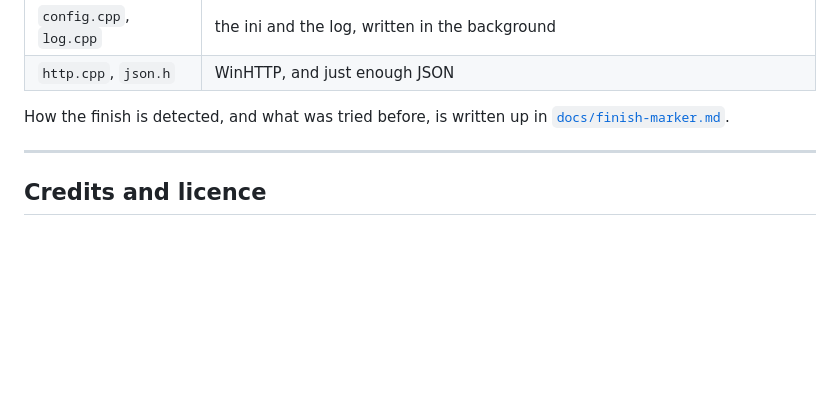
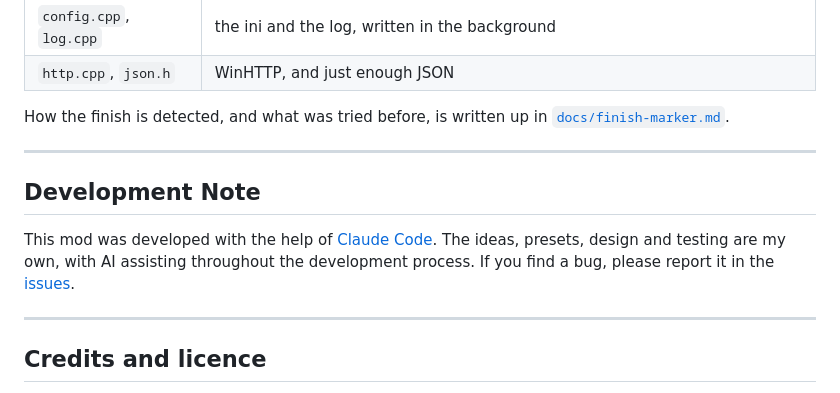
Before and after one commit to cheatoskar/100-TMX-Bingo-Plugin, a Markdown page: README.md, the part around the change. Drawn GitHub-style; blank space fills up the shorter version.

Commit message:
docs: add development note to README

```diff
--- a/README.md
+++ b/README.md
@@ -484,6 +484,12 @@ How the finish is detected, and what was tried before, is written up in
 
 ---
 
+## Development Note
+
+This mod was developed with the help of [Claude Code](https://claude.com/claude-code). The ideas, presets, design and testing are my own, with AI assisting throughout the development process. If you find a bug, please report it in the [issues](https://github.com/cheatoskar/100-TMX-Bingo-Plugin/issues).
+
+---
+
 ## Credits and licence
 
 - [Dear ImGui](https://github.com/ocornut/imgui) - MIT.
```
